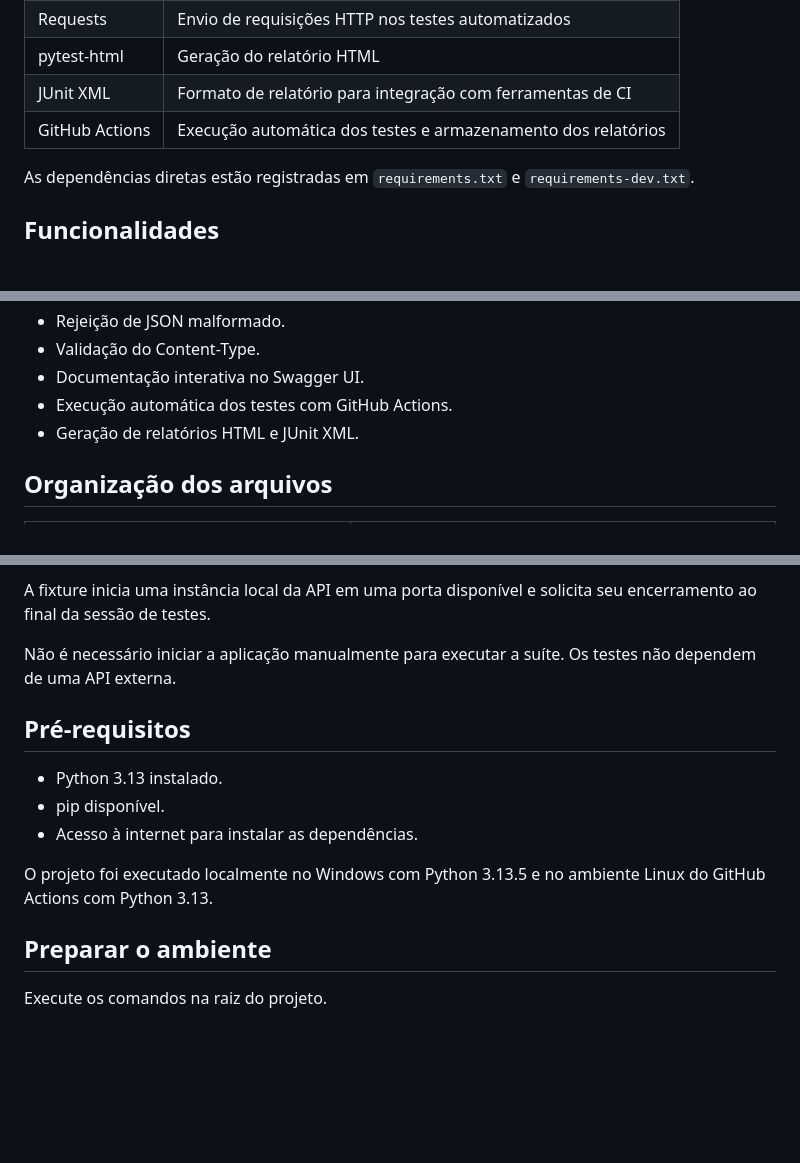
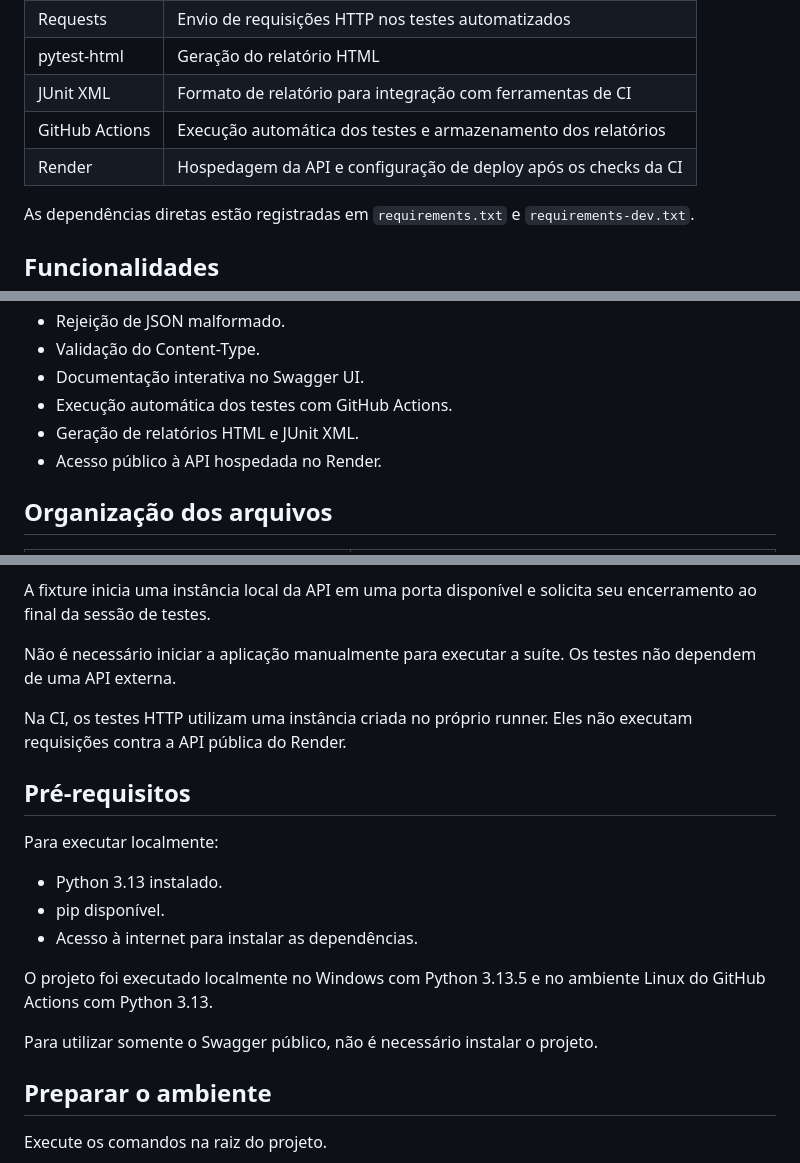
Before and after one commit to LeticiaGBrito/qa-credito-api-python, a Markdown page: README.md, 3 parts joined by grey strips. Drawn GitHub-style; blank space fills up the shorter version.

```diff
--- a/README.md
+++ b/README.md
@@ -31,6 +44,7 @@ testar o serviço isoladamente e também por requisições reais à API.
 | pytest-html | Geração do relatório HTML |
 | JUnit XML | Formato de relatório para integração com ferramentas de CI |
 | GitHub Actions | Execução automática dos testes e armazenamento dos relatórios |
+| Render | Hospedagem da API e configuração de deploy após os checks da CI |
 
 As dependências diretas estão registradas em `requirements.txt`
 e `requirements-dev.txt`.
@@ -47,6 +61,7 @@ e `requirements-dev.txt`.
 - Documentação interativa no Swagger UI.
 - Execução automática dos testes com GitHub Actions.
 - Geração de relatórios HTML e JUnit XML.
+- Acesso público à API hospedada no Render.
 
 ## Organização dos arquivos
 
@@ -116,7 +132,12 @@ e solicita seu encerramento ao final da sessão de testes.
 Não é necessário iniciar a aplicação manualmente para executar a suíte.
 Os testes não dependem de uma API externa.
 
+Na CI, os testes HTTP utilizam uma instância criada no próprio runner.
+Eles não executam requisições contra a API pública do Render.
+
 ## Pré-requisitos
+
+Para executar localmente:
 
 - Python 3.13 instalado.
 - pip disponível.
@@ -124,6 +145,9 @@ Os testes não dependem de uma API externa.
 
 O projeto foi executado localmente no Windows com Python 3.13.5
 e no ambiente Linux do GitHub Actions com Python 3.13.
+
+Para utilizar somente o Swagger público, não é necessário
+instalar o projeto.
 
 ## Preparar o ambiente
 
```
Also changed, not shown: other parts of README.md (+90 -12 lines).
